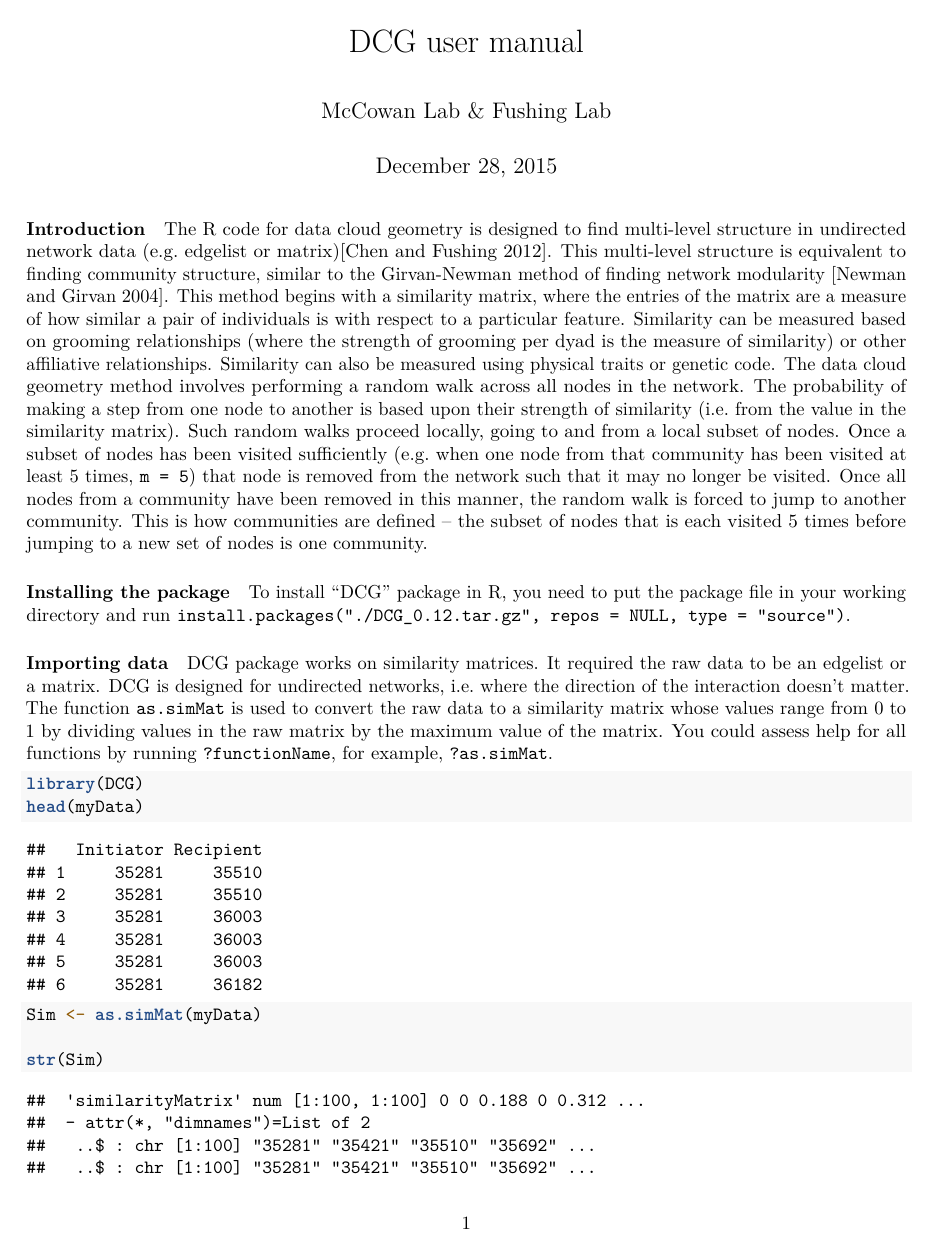
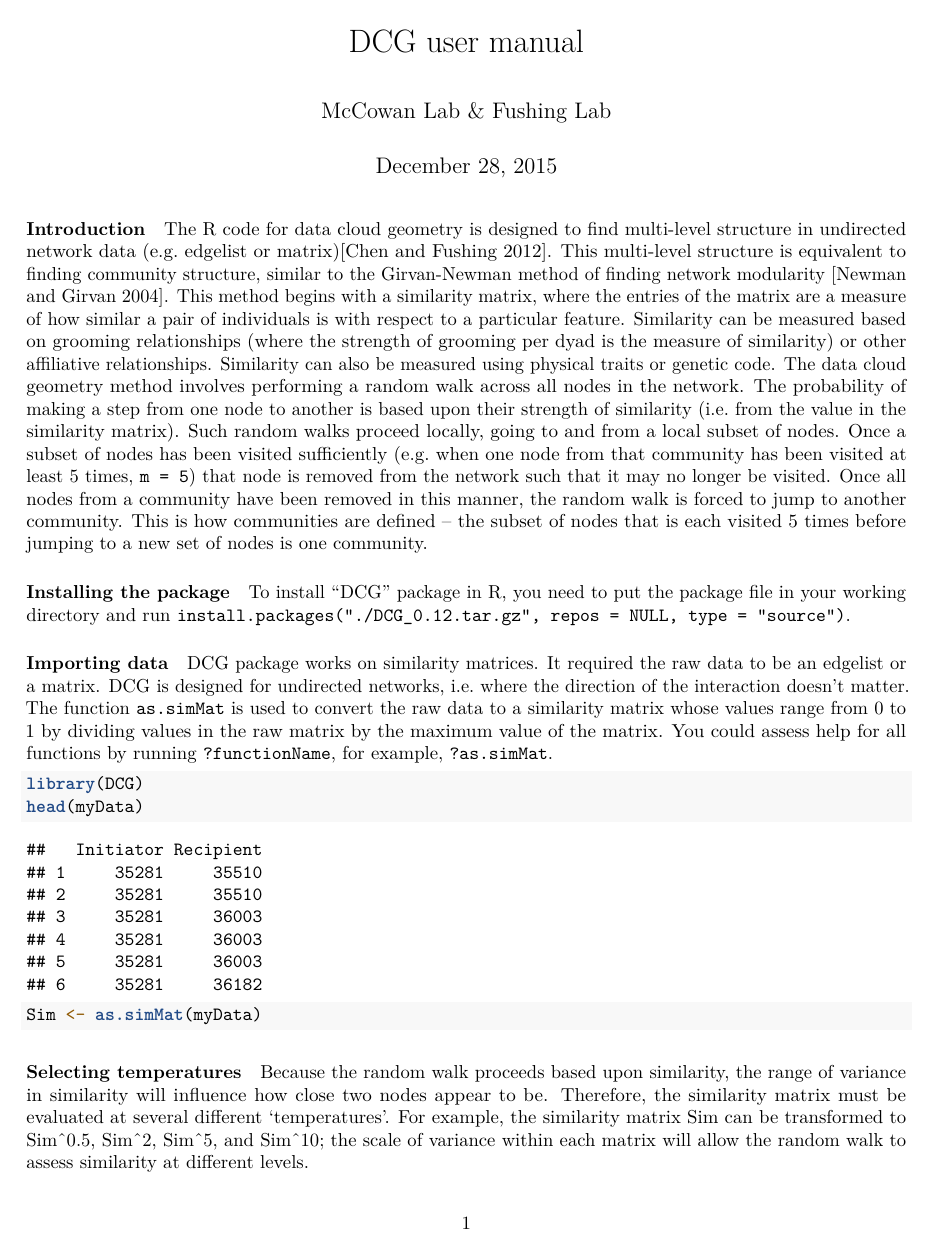
Before and after one commit to JJVandeleest/DCG, an R Markdown document (rdev/dcg - user manual.Rmd): page 1 of 4. Rendered offline with R 4.5, knitr and Pandoc, then LaTeX, with nearby package versions; some code elsewhere in the file could not run offline.

Commit message:
update manual

```diff
--- a/rdev/dcg - user manual.Rmd
+++ b/rdev/dcg - user manual.Rmd
@@ -31,4 +31,3 @@ head(myData)
 
 Sim <- as.simMat(myData)
 
-str(Sim)
```
Also changed, not shown: rdev/dcg - user manual.Rmd (2 more changed lines).
